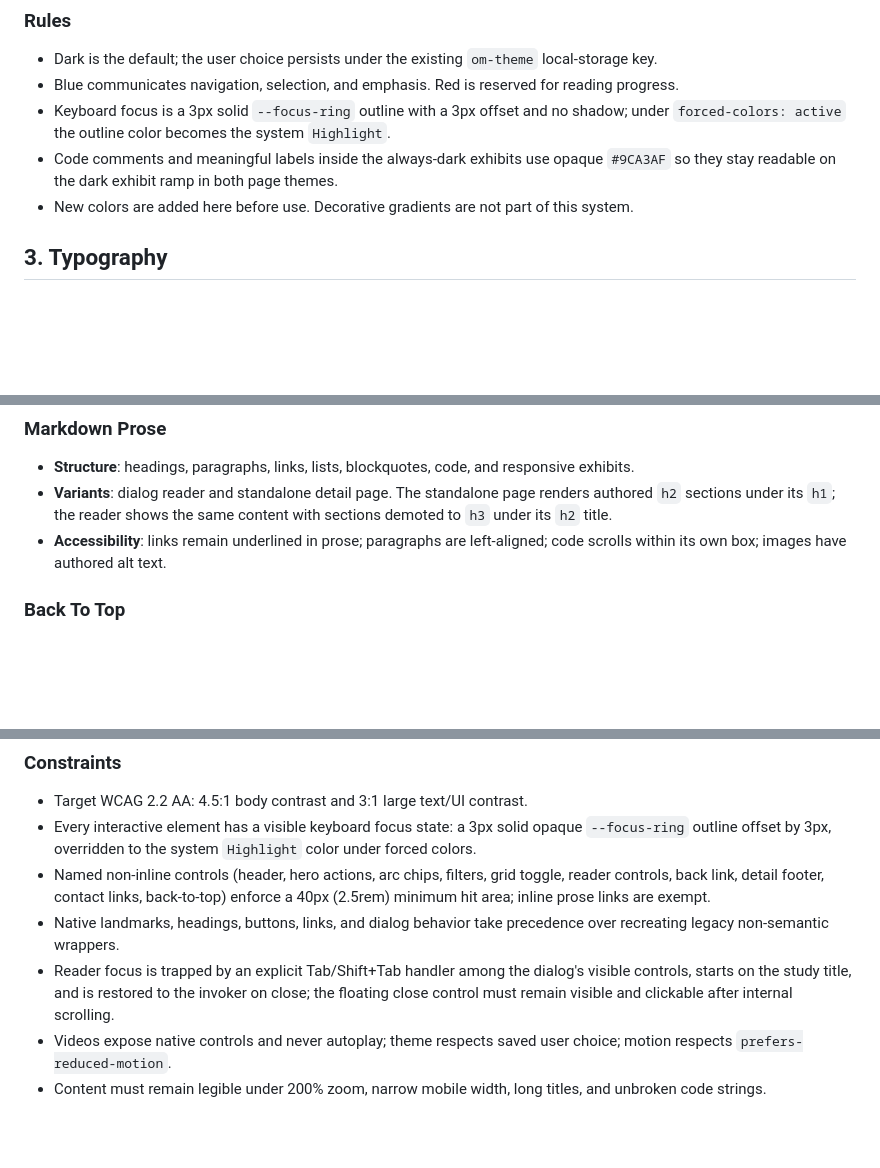
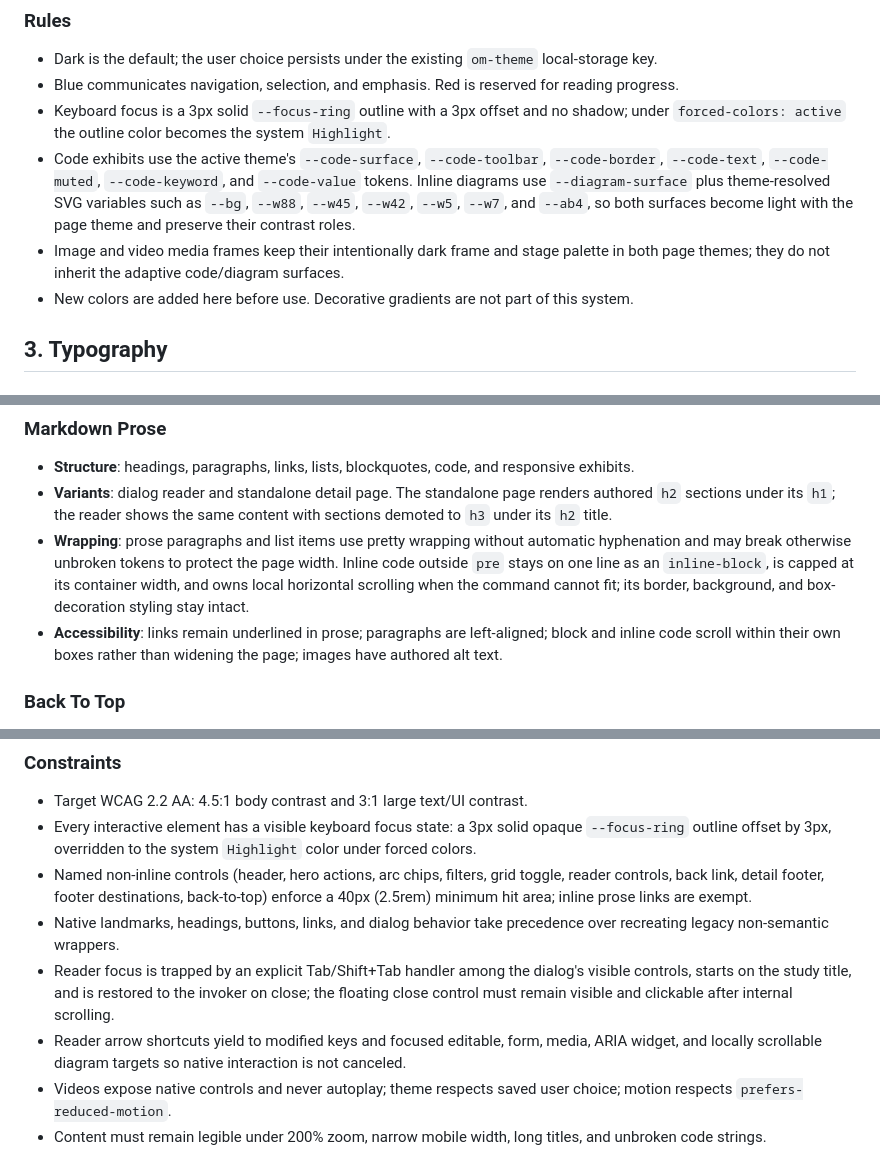
Before and after one commit to shmileee/portfolio, a Markdown page: DESIGN.md, 3 parts joined by grey strips. GitHub-like rendering; blank space fills up the shorter version.

```diff
--- a/DESIGN.md
+++ b/DESIGN.md
@@ -35,7 +35,8 @@ The homepage is ordered for that scan: a hero that pairs the name with a short h
 - Dark is the default; the user choice persists under the existing `om-theme` local-storage key.
 - Blue communicates navigation, selection, and emphasis. Red is reserved for reading progress.
 - Keyboard focus is a 3px solid `--focus-ring` outline with a 3px offset and no shadow; under `forced-colors: active` the outline color becomes the system `Highlight`.
-- Code comments and meaningful labels inside the always-dark exhibits use opaque `#9CA3AF` so they stay readable on the dark exhibit ramp in both page themes.
+- Code exhibits use the active theme's `--code-surface`, `--code-toolbar`, `--code-border`, `--code-text`, `--code-muted`, `--code-keyword`, and `--code-value` tokens. Inline diagrams use `--diagram-surface` plus theme-resolved SVG variables such as `--bg`, `--w88`, `--w45`, `--w42`, `--w5`, `--w7`, and `--ab4`, so both surfaces become light with the page theme and preserve their contrast roles.
+- Image and video media frames keep their intentionally dark frame and stage palette in both page themes; they do not inherit the adaptive code/diagram surfaces.
 - New colors are added here before use. Decorative gradients are not part of this system.
 
 ## 3. Typography
@@ -152,7 +162,8 @@ Spacing follows a 4px base with these intent tokens:
 ### Markdown Prose
 - **Structure**: headings, paragraphs, links, lists, blockquotes, code, and responsive exhibits.
 - **Variants**: dialog reader and standalone detail page. The standalone page renders authored `h2` sections under its `h1`; the reader shows the same content with sections demoted to `h3` under its `h2` title.
-- **Accessibility**: links remain underlined in prose; paragraphs are left-aligned; code scrolls within its own box; images have authored alt text.
+- **Wrapping**: prose paragraphs and list items use pretty wrapping without automatic hyphenation and may break otherwise unbroken tokens to protect the page width. Inline code outside `pre` stays on one line as an `inline-block`, is capped at its container width, and owns local horizontal scrolling when the command cannot fit; its border, background, and box-decoration styling stay intact.
+- **Accessibility**: links remain underlined in prose; paragraphs are left-aligned; block and inline code scroll within their own boxes rather than widening the page; images have authored alt text.
 
 ### Back To Top
 - **Structure**: on wide viewports, a fixed button appearing after meaningful scroll; at 900px and below it becomes a static in-flow control aligned right before the footer, so it never overlaps content.
@@ -182,9 +193,10 @@ The strategy is **mixed tonal shift plus borders**, with no decorative shadows o
 
 - Target WCAG 2.2 AA: 4.5:1 body contrast and 3:1 large text/UI contrast.
 - Every interactive element has a visible keyboard focus state: a 3px solid opaque `--focus-ring` outline offset by 3px, overridden to the system `Highlight` color under forced colors.
-- Named non-inline controls (header, hero actions, arc chips, filters, grid toggle, reader controls, back link, detail footer, contact links, back-to-top) enforce a 40px (2.5rem) minimum hit area; inline prose links are exempt.
+- Named non-inline controls (header, hero actions, arc chips, filters, grid toggle, reader controls, back link, detail footer, footer destinations, back-to-top) enforce a 40px (2.5rem) minimum hit area; inline prose links are exempt.
 - Native landmarks, headings, buttons, links, and dialog behavior take precedence over recreating legacy non-semantic wrappers.
 - Reader focus is trapped by an explicit Tab/Shift+Tab handler among the dialog's visible controls, starts on the study title, and is restored to the invoker on close; the floating close control must remain visible and clickable after internal scrolling.
+- Reader arrow shortcuts yield to modified keys and focused editable, form, media, ARIA widget, and locally scrollable diagram targets so native interaction is not canceled.
 - Videos expose native controls and never autoplay; theme respects saved user choice; motion respects `prefers-reduced-motion`.
 - Content must remain legible under 200% zoom, narrow mobile width, long titles, and unbroken code strings.
 
```
Also changed, not shown: other parts of DESIGN.md (+17 -8 lines), 1 other file.
